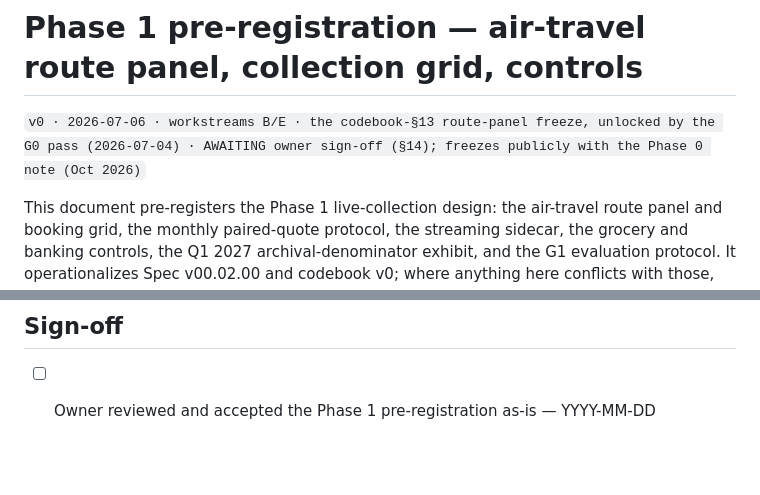
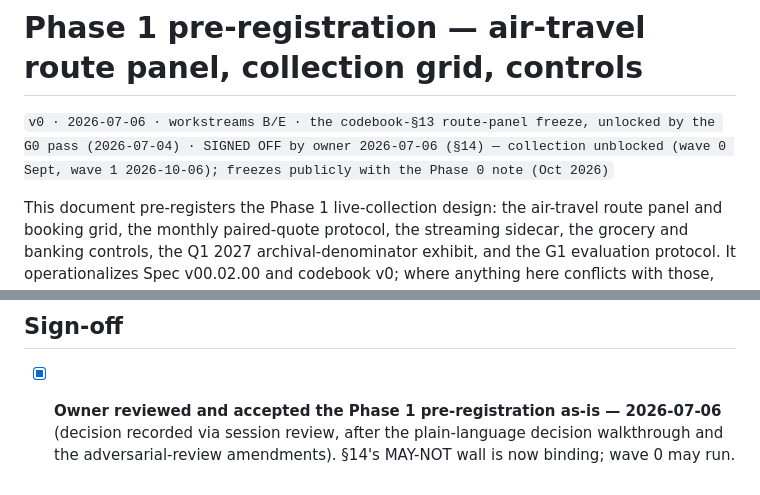
Before and after one commit to arthurculang/bpi, a Markdown page: docs/phase1-preregistration.md, 2 parts joined by grey strips. Drawn GitHub-style; blank space fills up the shorter version.

```diff
--- a/docs/phase1-preregistration.md
+++ b/docs/phase1-preregistration.md
@@ -1,6 +1,6 @@
 # Phase 1 pre-registration — air-travel route panel, collection grid, controls
 
-`v0 · 2026-07-06 · workstreams B/E · the codebook-§13 route-panel freeze, unlocked by the G0 pass (2026-07-04) · AWAITING owner sign-off (§14); freezes publicly with the Phase 0 note (Oct 2026)`
+`v0 · 2026-07-06 · workstreams B/E · the codebook-§13 route-panel freeze, unlocked by the G0 pass (2026-07-04) · SIGNED OFF by owner 2026-07-06 (§14) — collection unblocked (wave 0 Sept, wave 1 2026-10-06); freezes publicly with the Phase 0 note (Oct 2026)`
 
 This document pre-registers the Phase 1 live-collection design: the air-travel
 route panel and booking grid, the monthly paired-quote protocol, the streaming
@@ -642,5 +642,7 @@ relative, is the publication object.
 
 ## Sign-off
 
-- [ ] Owner reviewed and accepted the Phase 1 pre-registration as-is —
-      YYYY-MM-DD
+- [x] **Owner reviewed and accepted the Phase 1 pre-registration as-is —
+      2026-07-06** (decision recorded via session review, after the
+      plain-language decision walkthrough and the adversarial-review
+      amendments). §14's MAY-NOT wall is now binding; wave 0 may run.
```
Also changed, not shown: _~Restoration Index Project Plan v00.03.09 (2026-07-06 21-56).md (renamed from _~Restoration Index Project Plan v00.03.08 (2026-07-06 19-52).md, +4 -2 lines), docs/g1-band.md (+5 -2 lines).
